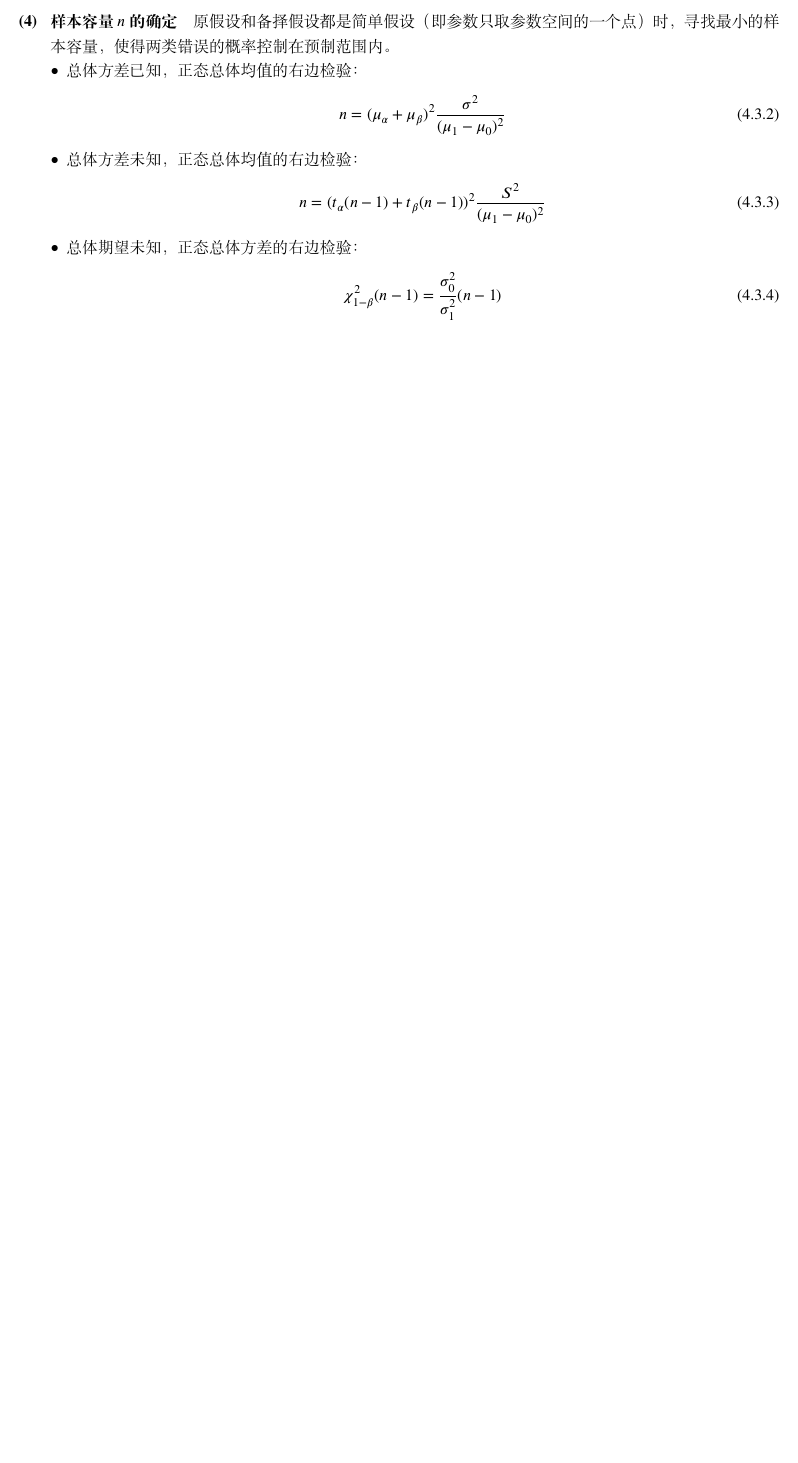
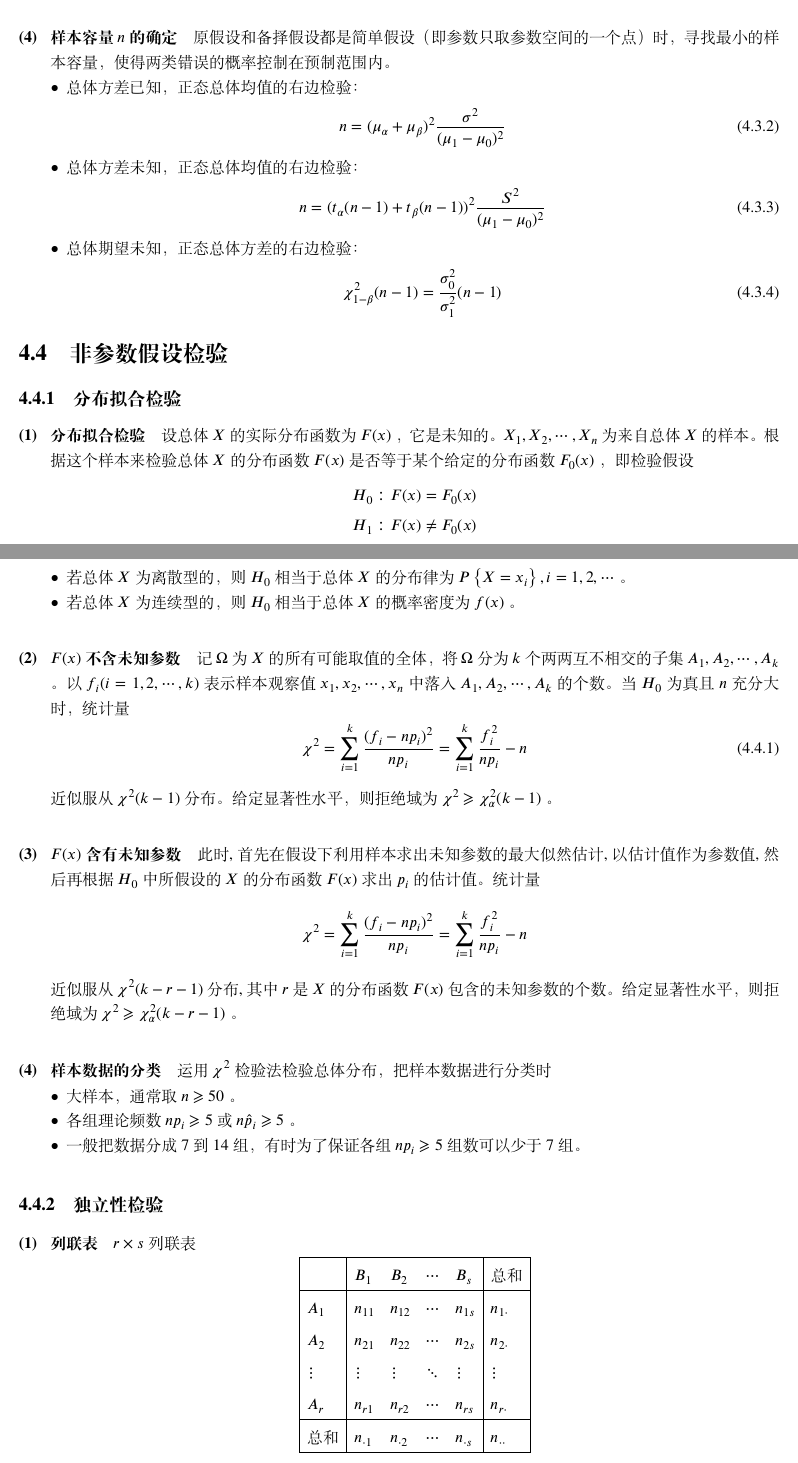
Before and after one commit to HPDell/MathematicalStatistics, a LaTeX book (MathematicalStatistics.tex, which reads Chapter-4/Section-4-3.tex): part of page 39 of 39 before the commit and two parts of pages 39 and 40 of 41 after it, the two joined at a grey line, cut so that both start at the same text, the shorter picture padded with empty space. Compiled offline with XeLaTeX; a missing font is replaced by an installed copy or a similar font.

Commit message:
修改：写完假设检验

```diff
--- /dev/null
+++ b/Chapter-4/Section-4-3.tex
@@ -0,0 +1,53 @@
+\section{非参数假设检验}
+
+\subsection{分布拟合检验}
+
+\hparagraph{分布拟合检验} 设总体 $ X $ 的实际分布函数为 $ F(x) $ ，它是未知的。
+$ X_1, X_2, \cdots, X_n $ 为来自总体 $ X $ 的样本。根据这个样本来检验总体 $ X $ 的分布函数 $ F(x) $
+是否等于某个给定的分布函数 $ F_0(x) $ ，即检验假设
+\begin{align*}
+    H_0 &: F(x) = F_0(x) \\
+    H_1 &: F(x) \neq F_0(x)
+\end{align*}
+\begin{itemize}[leftmargin=\paritemindent]
+    \item 若总体 $ X $ 为离散型的，则 $ H_0 $ 相当于总体 $ X $ 的分布律为
+    $ P\left\{ X = x_i \right\} , i = 1, 2, \cdots $ 。
+    \item 若总体 $ X $ 为连续型的，则 $ H_0 $ 相当于总体 $ X $ 的概率密度为 $ f(x) $ 。
+\end{itemize}
+
+\hparagraph{$ F(x) $ 不含未知参数} 记 $ \Omega $ 为 $ X $ 的所有可能取值的全体，
+将 $ \Omega $ 分为 $ k $ 个两两互不相交的子集 $ A_1, A_2, \cdots, A_k $ 。
+以 $ f_i(i = 1, 2, \cdots, k) $ 表示样本观察值 $ x_1, x_2, \cdots, x_n $ 中落入 $ A_1, A_2, \cdots, A_k $ 的个数。
+当 $ H_0 $ 为真且 $ n $ 充分大时，统计量
+\begin{equation}
+    \chi^2 = \sum_{i=1}^{k} \frac{(f_i - np_i)^2}{np_{i}} = \sum_{i=1}^{k} \frac{f_i^2}{np_i} - n
+\end{equation}
+近似服从 $ \chi^2(k-1) $ 分布。给定显著性水平，则拒绝域为 $ \chi^2 \geqslant \chi_{\alpha}^{2}(k-1) $ 。
+
+\hparagraph{$ F(x) $ 含有未知参数} 此时, 首先在假设下利用样本求出未知参数的最大似然估计, 以估计值作为参数值,
+然后再根据 $ H_0 $ 中所假设的 $ X $ 的分布函数 $ F(x) $ 求出 $ p_i $ 的估计值。
+统计量
+\begin{equation*}
+    \chi^2 = \sum_{i=1}^{k} \frac{(f_i - np_i)^2}{np_{i}} = \sum_{i=1}^{k} \frac{f_i^2}{np_i} - n
+\end{equation*}
+近似服从 $ \chi^2(k- r -1) $ 分布,其中 $ r $ 是 $ X $ 的分布函数 $ F(x) $ 包含的未知参数的个数。
+给定显著性水平，则拒绝域为 $ \chi^2 \geqslant \chi_{\alpha}^{2}(k-r-1) $ 。
+
+\hparagraph{样本数据的分类} 运用 $ \chi^2 $ 检验法检验总体分布，把样本数据进行分类时
+\begin{itemize}[leftmargin=\paritemindent]
+    \item 大样本，通常取 $ n \geqslant 50 $ 。
+    \item 各组理论频数 $ np_i \geqslant 5 $ 或 $ n\hat{p}_i \geqslant 5 $ 。
+    \item 一般把数据分成 7 到 14 组，有时为了保证各组 $ np_i \geqslant 5 $ 组数可以少于 7 组。
+\end{itemize}
+
+\subsection{独立性检验}
+
+\hparagraph{列联表} $ r\times s $ 列联表
+$$ \begin{array}{|l|llll|l|}\hline
+                & B_1         & B_2         & \cdots & B_s         & \mbox{总和}     \\\hline
+    A_1         & n_{11}      & n_{12}      & \cdots & n_{1s}      & n_{1\cdot}      \\
+    A_2         & n_{21}      & n_{22}      & \cdots & n_{2s}      & n_{2\cdot}      \\
+    \vdots      & \vdots      & \vdots      & \ddots & \vdots      & \vdots          \\
+    A_r         & n_{r1}      & n_{r2}      & \cdots & n_{rs}      & n_{r\cdot}      \\\hline
+    \mbox{总和} & n_{\cdot 1} & n_{\cdot 2} & \cdots & n_{\cdot s} & n_{\cdot \cdot} \\\hline
+\end{array} $$
```
Also changed, not shown: Chapter-4.tex (+1 -0 lines), Chapter-4/Section-4-3.tex (17 more changed lines).
